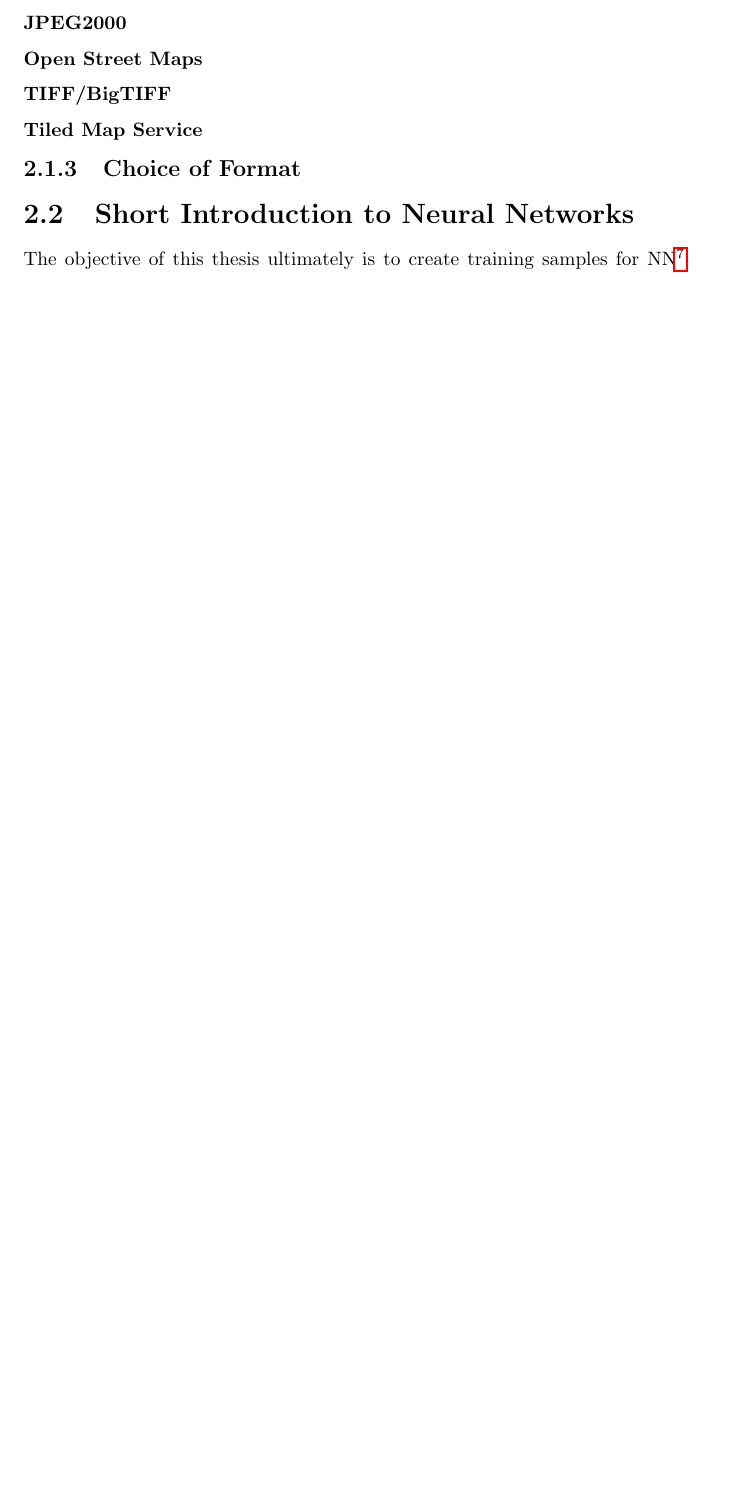
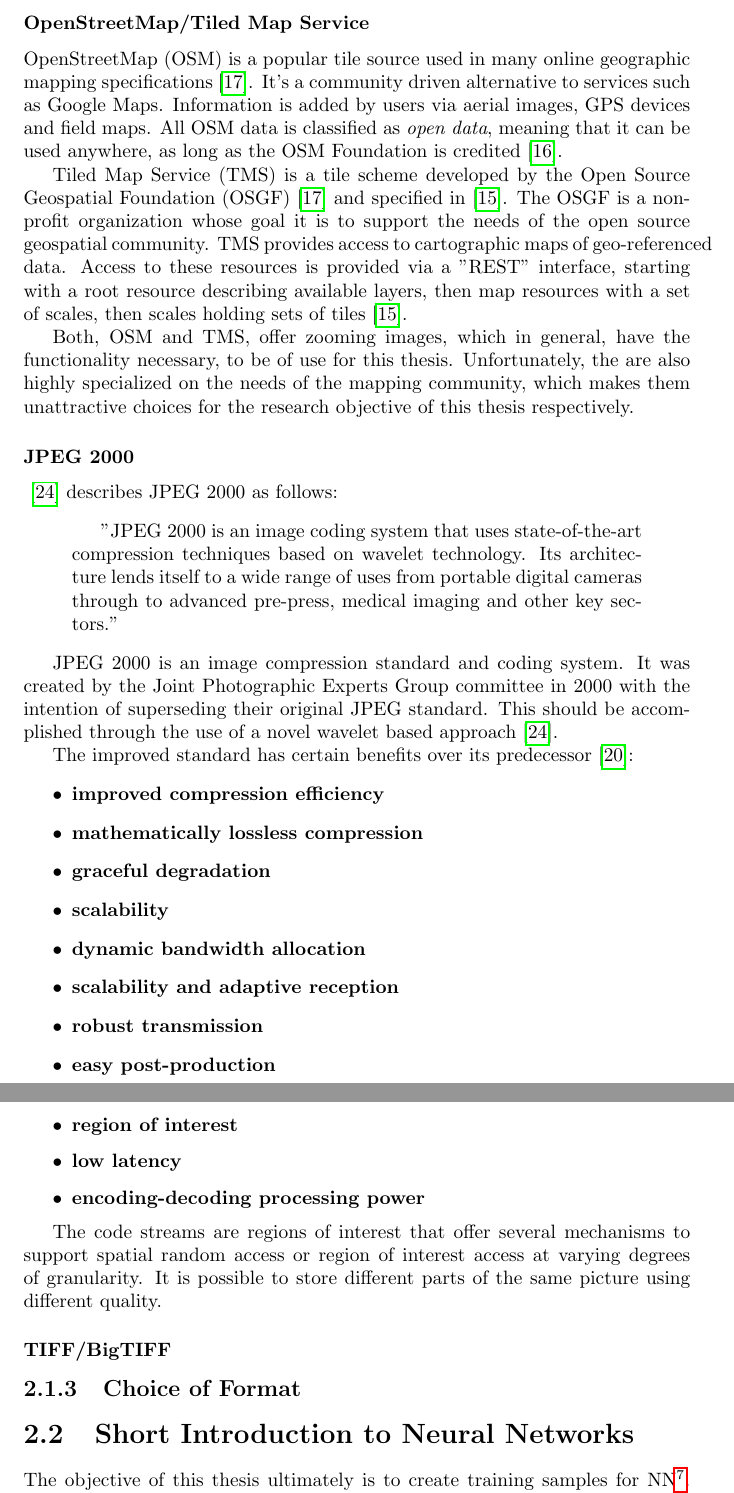
Before and after one commit to SasNaw/Thesis, a LaTeX thesis (document.tex, which reads tex/chap2.tex): part of page 20 of 56 before the commit and two parts of pages 20 and 21 of 57 after it, the two joined at a grey line, cut at the place of the change, the shorter picture padded with empty space. Compiled offline with pdfLaTeX.

Commit message:
added draft for 2.1.2 jpeg 2000

```diff
--- a/tex/chap2.tex
+++ b/tex/chap2.tex
@@ -229,11 +229,43 @@
 	\item \textbf{IIPImage Server}, an open source Fast CGI module written in C++, that is designed to be embedded within a hosting web server such as Apache, Lighttpd, MyServer or Nginx. Supported image formats are JPEG2000 and TIFF.
 \end{itemize}
 
+\subsubsection{OpenStreetMap/Tiled Map Service}
+OpenStreetMap (OSM)\nmc{OSM}{OpenStreetMap} is a popular tile source used in many online geographic mapping specifications\cite{web:openseadragon}. It's a community driven alternative to services such as Google Maps. Information is added by users via aerial images, GPS devices and field maps. All OSM data is classified as \emph{open data}, meaning that it can be used anywhere, as long as the OSM Foundation is credited\cite{web:osm}.
 
-\subsubsection{JPEG2000}
-\subsubsection{Open Street Maps}
+Tiled Map Service (TMS)\nmc{TMS}{Tiled Map Service} is a tile scheme developed by the Open Source Geospatial Foundation (OSGF)\nmc{OSGF}{Open Source Geospatial Foundation}\cite{web:openseadragon} and specified in \cite{web:tms}. The OSGF is a nonprofit organization whose goal it is to support the needs of the open source geospatial community. TMS provides access to cartographic maps of geo-referenced data. Access to these resources is provided via a "REST" interface, starting with a root resource describing available layers, then map resources with a set of scales, then scales holding sets of tiles\cite{web:tms}.
+
+Both, OSM and TMS, offer zooming images, which in general, have the functionality necessary, to be of use for this thesis. Unfortunately, the are also highly specialized on the needs of the mapping community, which makes them unattractive choices for the research objective of this thesis respectively.
+
+
+\subsubsection{JPEG 2000}
+\cite{web:jpeg2000} describes JPEG 2000 as follows:
+\begin{quotation}
+	"JPEG 2000 is an image coding system that uses state-of-the-art compression techniques based on wavelet technology. Its architecture lends itself to a wide range of uses from portable digital cameras through to advanced pre-press, medical imaging and other key sectors."
+\end{quotation}
+
+JPEG 2000 is an image compression standard and coding system. It was created by the Joint Photographic Experts Group committee in 2000 with the intention of superseding their original JPEG standard. This should be accomplished through the use of a novel wavelet based approach\cite{web:jpeg2000}.
+
+The improved standard has certain benefits over its predecessor\cite{intoPix08}:
+\begin{itemize}
+	\item \textbf{improved compression efficiency}
+	\item \textbf{mathematically lossless compression}
+	\item \textbf{graceful degradation}
+	\item \textbf{scalability}
+	\item \textbf{dynamic bandwidth allocation}
+	\item \textbf{scalability and adaptive reception}
+	\item \textbf{robust transmission}
+	\item \textbf{easy post-production}
+	\item \textbf{region of interest}
+	\item \textbf{low latency}
+	\item \textbf{encoding-decoding processing power}
+\end{itemize}
+
+
+The code streams are regions of interest that offer several mechanisms to support spatial random access or region of interest access at varying degrees of granularity. It is possible to store different parts of the same picture using different quality.
+
+
+
 \subsubsection{TIFF/BigTIFF}
-\subsubsection{Tiled Map Service}
 
 
 \subsection{Choice of Format}
```
Also changed, not shown: bibl/bibl.bib (+33 -1 lines), document.bbl, tex/chap2.tex (2 more changed lines), 10 other files.
